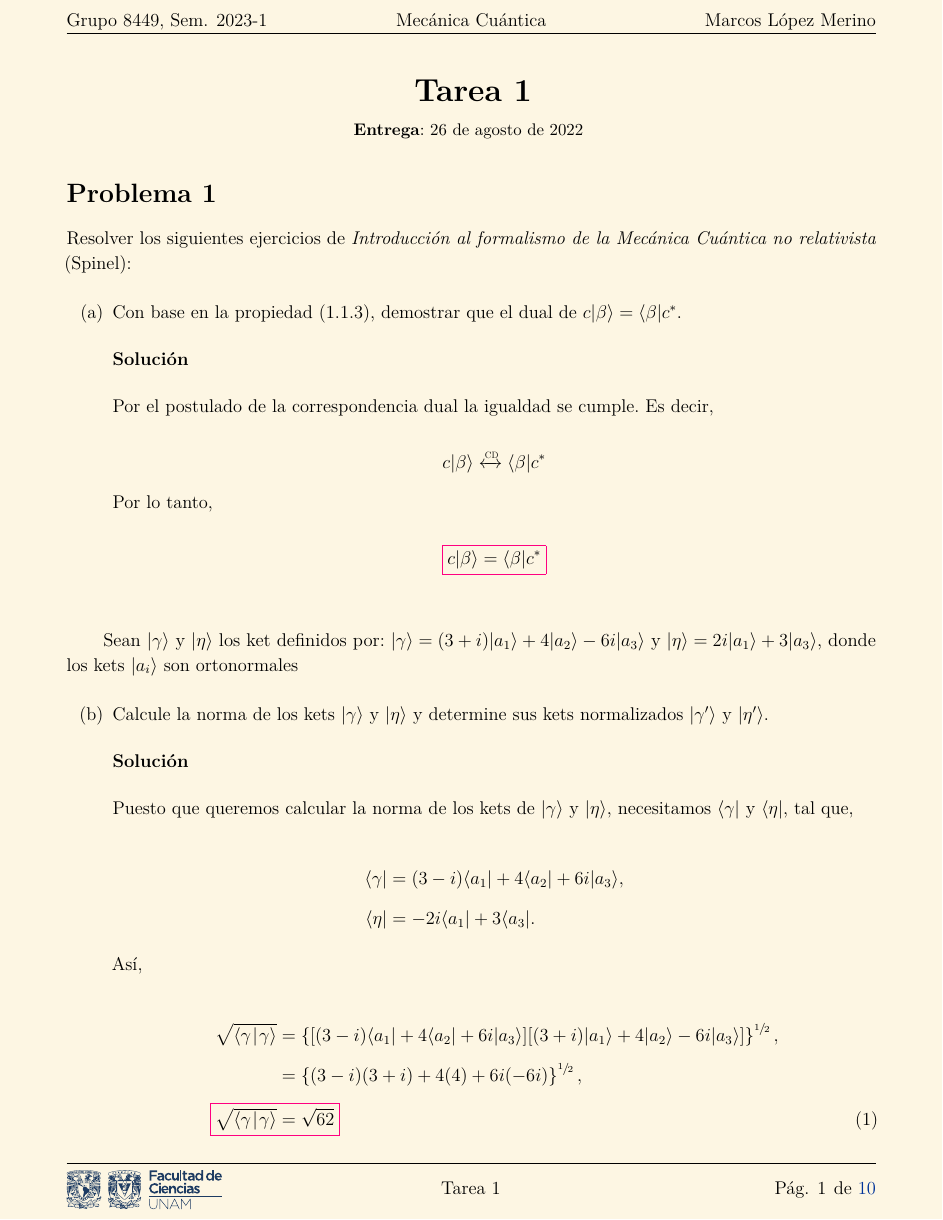
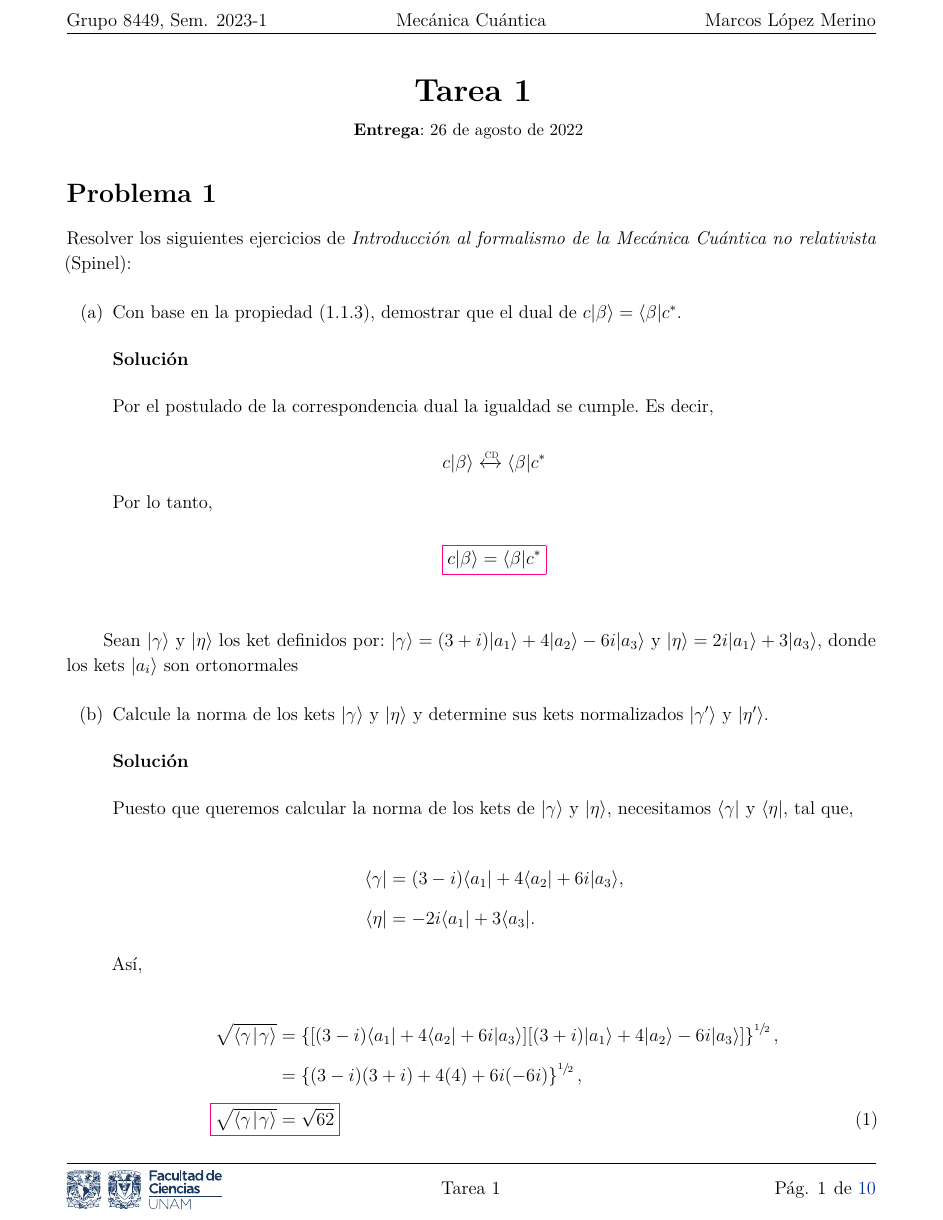
Before and after one commit to MarcosLopezM/Relativity-T4, a LaTeX document (main.tex): page 1 of 10. Compiled offline with LuaLaTeX.

Commit message:
Change page color to default

```diff
--- a/main.tex
+++ b/main.tex
@@ -39,7 +39,7 @@
 \definecolor{base3}{RGB}{253, 246, 227}%
 \definecolor{pinkwave}{RGB}{255, 0, 128}%
 \definecolor{customBlue}{RGB}{11, 61, 98}%
-\pagecolor{base3}
+% \pagecolor{base3}
 \graphicspath{{img/}}
 \setlength{\parindent}{2em} % Sangría
 \setlength{\parskip}{0.5em} % Espacio entre párrafos
@@ -169,7 +169,7 @@
   \setbox\z@\hbox{$\displaystyle#2{}\m@th$\kern\fboxsep \kern\fboxrule}%
   \edef\@tempa{\kern\wd\z@ & \kern-\the\wd\z@ \fboxsep\the\fboxsep \fboxrule\the\fboxrule}%
   \@tempa
-  \fcolorbox{#1}{base3}{\m@th$\displaystyle#2#3$}%
+  \fcolorbox{#1}{white}{\m@th$\displaystyle#2#3$}%
 }
 \makeatother
 
```
Also changed, not shown: 1 other file.
